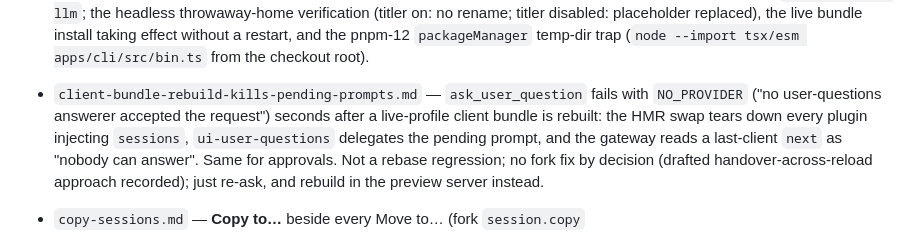
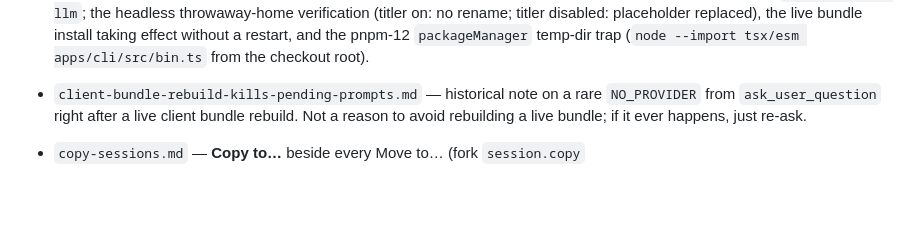
Before and after one commit to Demonstrandum/dsh-plugins, a Markdown page: AGENTS.md, the part around the change. Drawn GitHub-style; blank space fills up the shorter version.

Commit message:
AGENTS.md: stop warning about pending prompts dying on a live bundle rebuild

```diff
--- a/AGENTS.md
+++ b/AGENTS.md
@@ -423,14 +423,10 @@ can reproduce or maintain it:
   the live bundle install taking effect without a restart, and the pnpm-12
   `packageManager` temp-dir trap (`node --import tsx/esm apps/cli/src/bin.ts`
   from the checkout root).
-- `client-bundle-rebuild-kills-pending-prompts.md` — `ask_user_question`
-  fails with `NO_PROVIDER` ("no user-questions answerer accepted the
-  request") seconds after a live-profile client bundle is rebuilt: the HMR
-  swap tears down every plugin injecting `sessions`, `ui-user-questions`
-  delegates the pending prompt, and the gateway reads a last-client `next`
-  as "nobody can answer". Same for approvals. Not a rebase regression; no
-  fork fix by decision (drafted handover-across-reload approach recorded);
-  just re-ask, and rebuild in the preview server instead.
+- `client-bundle-rebuild-kills-pending-prompts.md` — historical note on a
+  rare `NO_PROVIDER` from `ask_user_question` right after a live client
+  bundle rebuild. Not a reason to avoid rebuilding a live bundle; if it ever
+  happens, just re-ask.
 - `copy-sessions.md` — **Copy to…** beside every Move to… (fork `session.copy`
   + `ui-workspace` dialog; plugin `sessions.copy` / `sessions.copyAcross`,
   **Copy to remote…**): a new session with fresh ids from the source's durable
```
